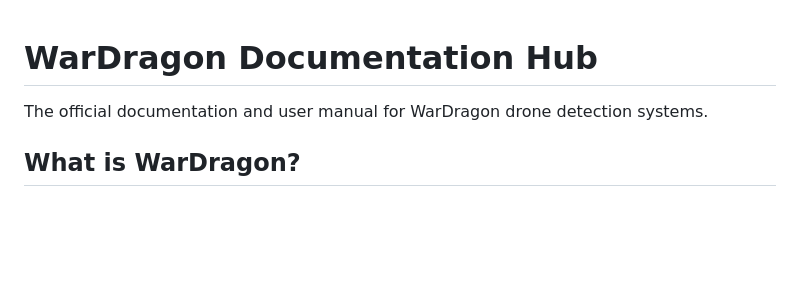
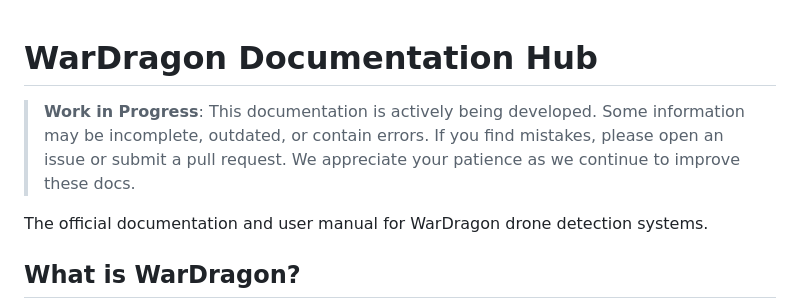
Before and after one commit to alphafox02/WarDragon, a Markdown page: README.md, the part around the change. Drawn GitHub-style; blank space fills up the shorter version.

Commit message:
Add work-in-progress disclaimer to documentation

```diff
--- a/README.md
+++ b/README.md
@@ -1,4 +1,6 @@
 # WarDragon Documentation Hub
+
+> **Work in Progress**: This documentation is actively being developed. Some information may be incomplete, outdated, or contain errors. If you find mistakes, please open an issue or submit a pull request. We appreciate your patience as we continue to improve these docs.
 
 The official documentation and user manual for WarDragon drone detection systems.
 
```
